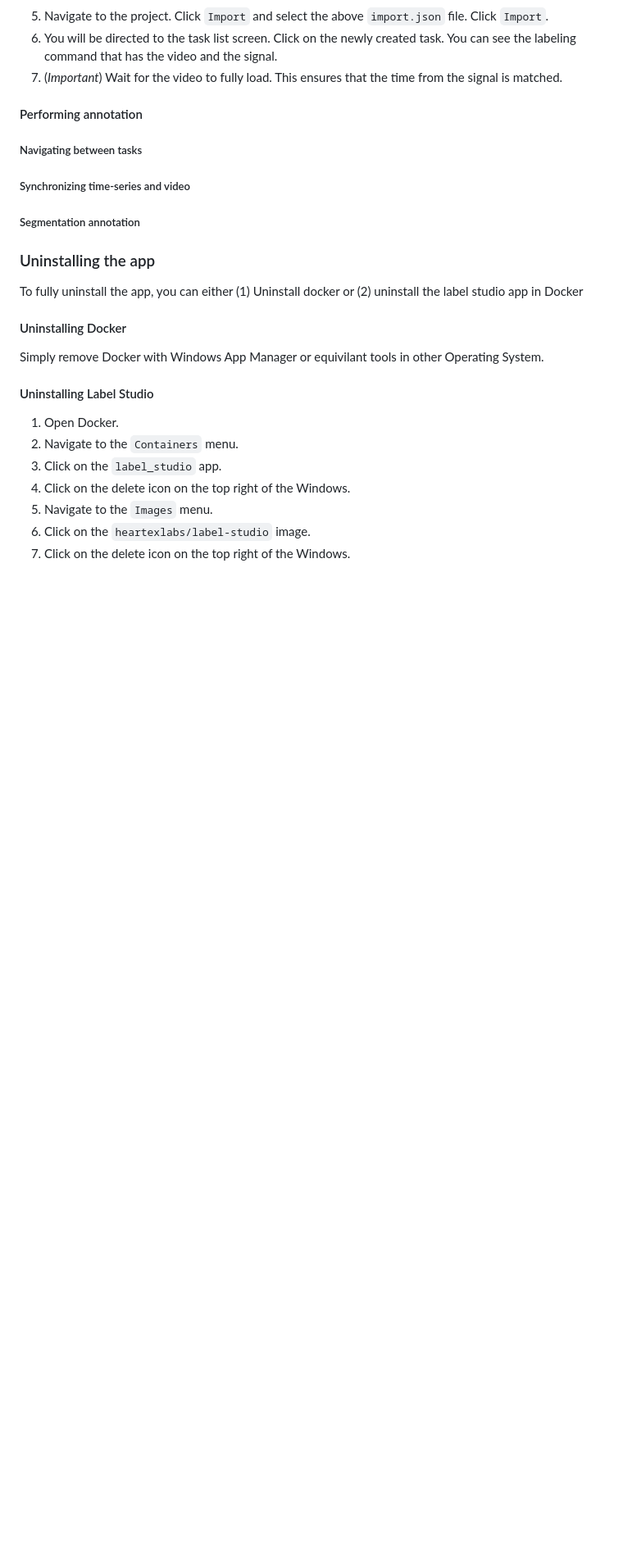
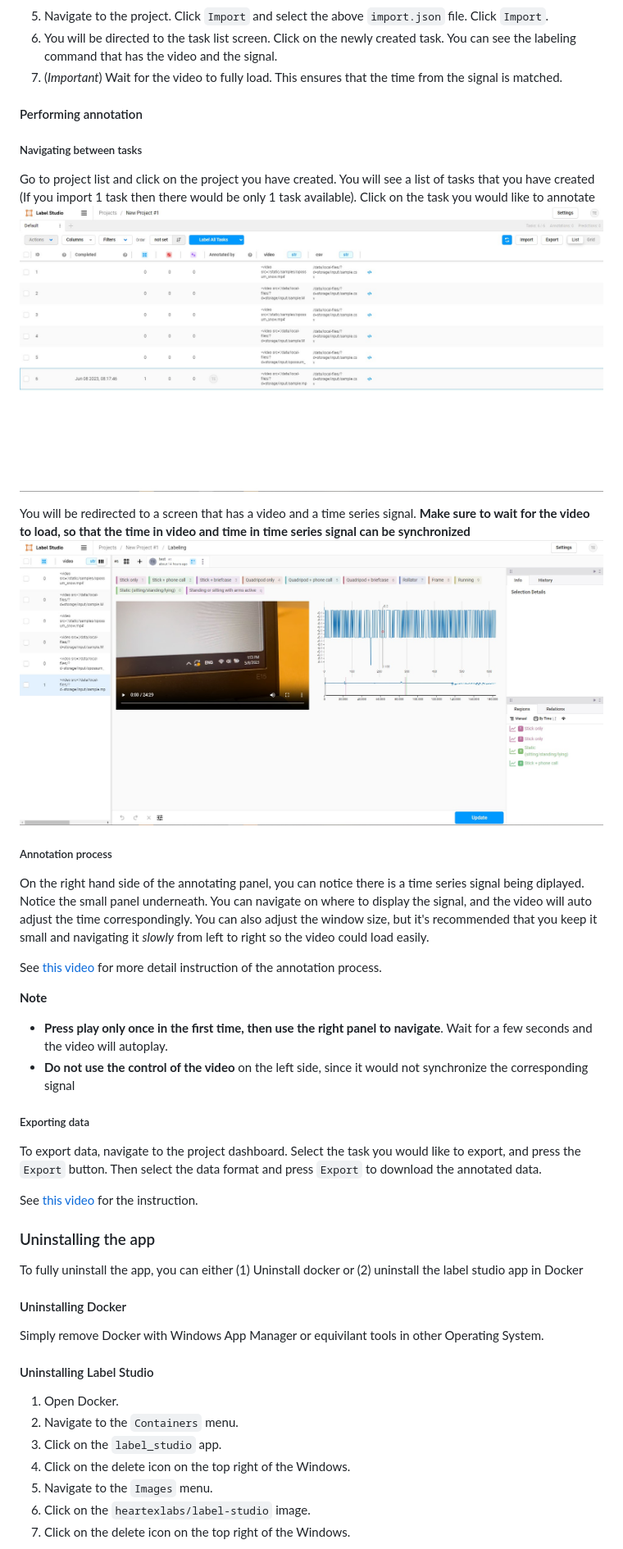
Before and after one commit to CaoHoangTung/label-studio-setup, a Markdown page: README.md, the part around the change. Shown: that part at 82% size. Rendered like a GitHub page; pictures changed too: assets/13-navigate-tasks.jpg (added), assets/14-annotation-screen.jpg (added); blank space fills up the shorter version.

Commit message:
add annotation steps and instruction video

```diff
--- a/README.md
+++ b/README.md
@@ -153,9 +153,27 @@ ts.brushRange.map(n=>(+n).toFixed(2));_=r();setInterval($=>r().some((n,i)=>n!==_
 
 ##### Navigating between tasks
 
-##### Synchronizing time-series and video
+Go to project list and click on the project you have created. You will see a list of tasks that you have created (If you import 1 task then there would be only 1 task available). Click on the task you would like to annotate
+![Navigating between tasks](assets/13-navigate-tasks.jpg)
 
-##### Segmentation annotation
+You will be redirected to a screen that has a video and a time series signal. **Make sure to wait for the video to load, so that the time in video and time in time series signal can be synchronized**
+![Annotation screen](assets/14-annotation-screen.jpg)
+
+##### Annotation process
+
+On the right hand side of the annotating panel, you can notice there is a time series signal being diplayed. Notice the small panel underneath. You can navigate on where to display the signal, and the video will auto adjust the time correspondingly. You can also adjust the window size, but it's recommended that you keep it small and navigating it *slowly* from left to right so the video could load easily.
+
+See [this video](assets/15-annotation-steps.avi) for more detail instruction of the annotation process.
+
+**Note**
+- **Press play only once in the first time, then use the right panel to navigate**. Wait for a few seconds and the video will autoplay.
+- **Do not use the control of the video** on the left side, since it would not synchronize the corresponding signal
+
+
+##### Exporting data
+To export data, navigate to the project dashboard. Select the task you would like to export, and press the `Export` button. Then select the data format and press `Export` to download the annotated data.
+
+See [this video](assets/16-export-data.avi) for the instruction.
 
 ### Uninstalling the app
 
```
Also changed, not shown: 2 other files.
